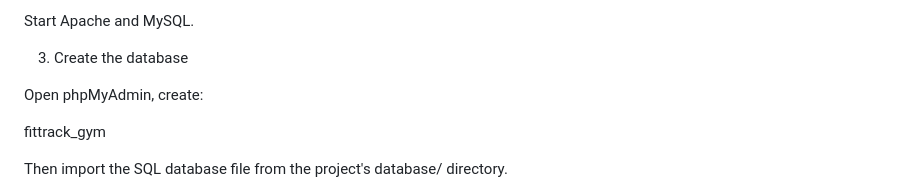
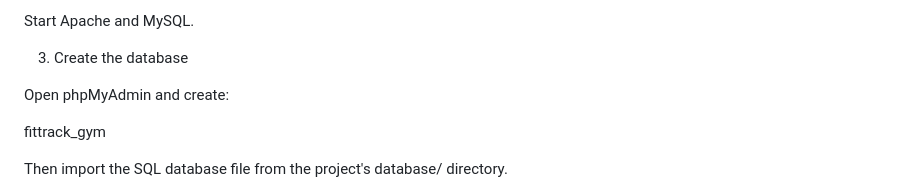
Before and after one commit to huzaifa19054/FITTRACK-Gym-Analytics, a Markdown page: README.md, the part around the change. GitHub-like rendering.

```diff
--- a/README.md
+++ b/README.md
@@ -289,7 +289,7 @@ Start Apache and MySQL.
 
 3. Create the database
 
-Open phpMyAdmin, create:
+Open phpMyAdmin and create:
 
 fittrack_gym
 
```
